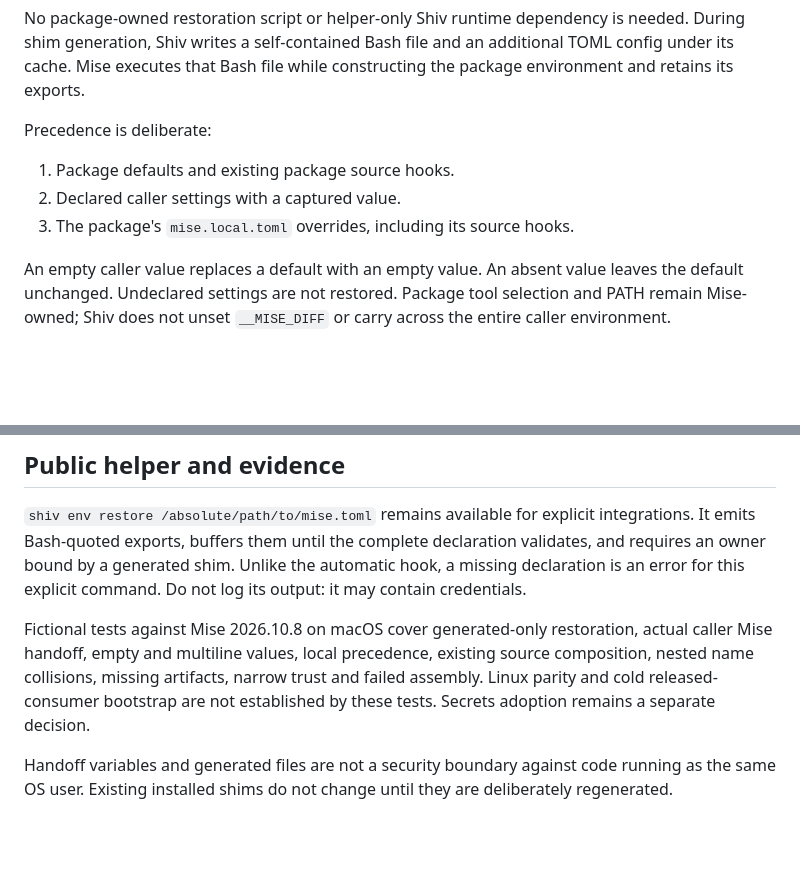
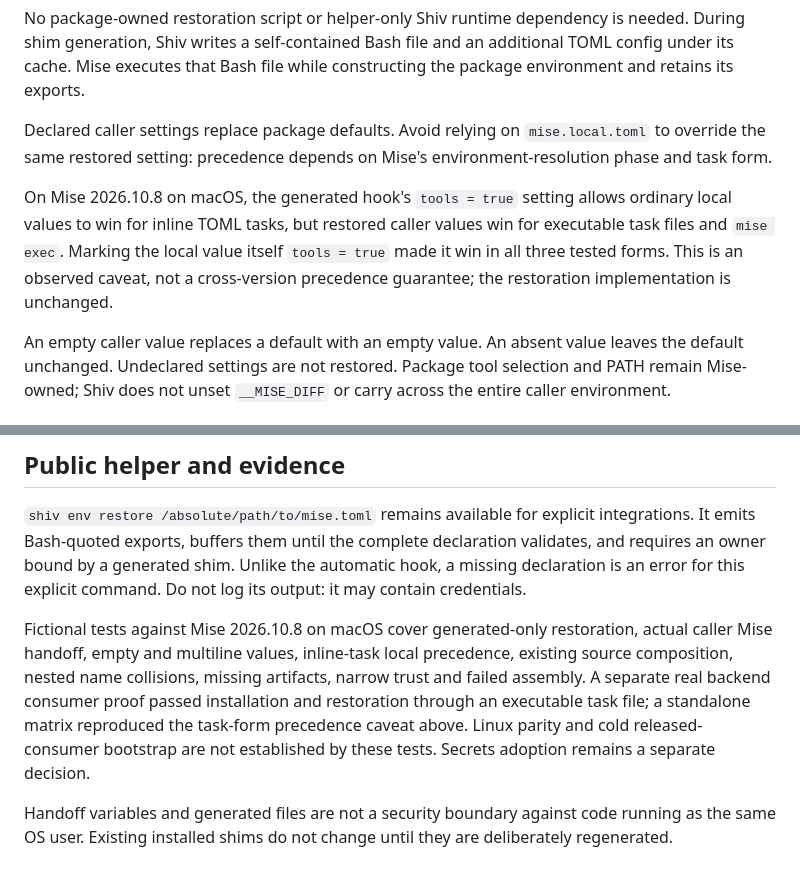
Before and after one commit to KnickKnackLabs/shiv, a Markdown page: docs/caller-environment.md, 2 parts joined by grey strips. Drawn GitHub-style; blank space fills up the shorter version.

Commit message:
docs: clarify task-dependent caller setting precedence

```diff
--- a/docs/caller-environment.md
+++ b/docs/caller-environment.md
@@ -12,11 +12,16 @@ needed. During shim generation, Shiv writes a self-contained Bash file and an
 additional TOML config under its cache. Mise executes that Bash file while
 constructing the package environment and retains its exports.
 
-Precedence is deliberate:
+Declared caller settings replace package defaults. Avoid relying on
+`mise.local.toml` to override the same restored setting: precedence depends on
+Mise's environment-resolution phase and task form.
 
-1. Package defaults and existing package source hooks.
-1. Declared caller settings with a captured value.
-1. The package's `mise.local.toml` overrides, including its source hooks.
+On Mise 2026.10.8 on macOS, the generated hook's `tools = true` setting allows
+ordinary local values to win for inline TOML tasks, but restored caller values
+win for executable task files and `mise exec`. Marking the local value itself
+`tools = true` made it win in all three tested forms. This is an observed caveat,
+not a cross-version precedence guarantee; the restoration implementation is
+unchanged.
 
 An empty caller value replaces a default with an empty value. An absent value
 leaves the default unchanged. Undeclared settings are not restored. Package tool
@@ -88,10 +93,13 @@ the automatic hook, a missing declaration is an error for this explicit command.
 Do not log its output: it may contain credentials.
 
 Fictional tests against Mise 2026.10.8 on macOS cover generated-only restoration,
-actual caller Mise handoff, empty and multiline values, local precedence,
-existing source composition, nested name collisions, missing artifacts, narrow
-trust and failed assembly. Linux parity and cold released-consumer bootstrap are
-not established by these tests. Secrets adoption remains a separate decision.
+actual caller Mise handoff, empty and multiline values, inline-task local
+precedence, existing source composition, nested name collisions, missing
+artifacts, narrow trust and failed assembly. A separate real backend consumer
+proof passed installation and restoration through an executable task file;
+a standalone matrix reproduced the task-form precedence caveat above.
+Linux parity and cold released-consumer bootstrap are not established by these
+tests. Secrets adoption remains a separate decision.
 
 Handoff variables and generated files are not a security boundary against code
 running as the same OS user. Existing installed shims do not change until they
```
